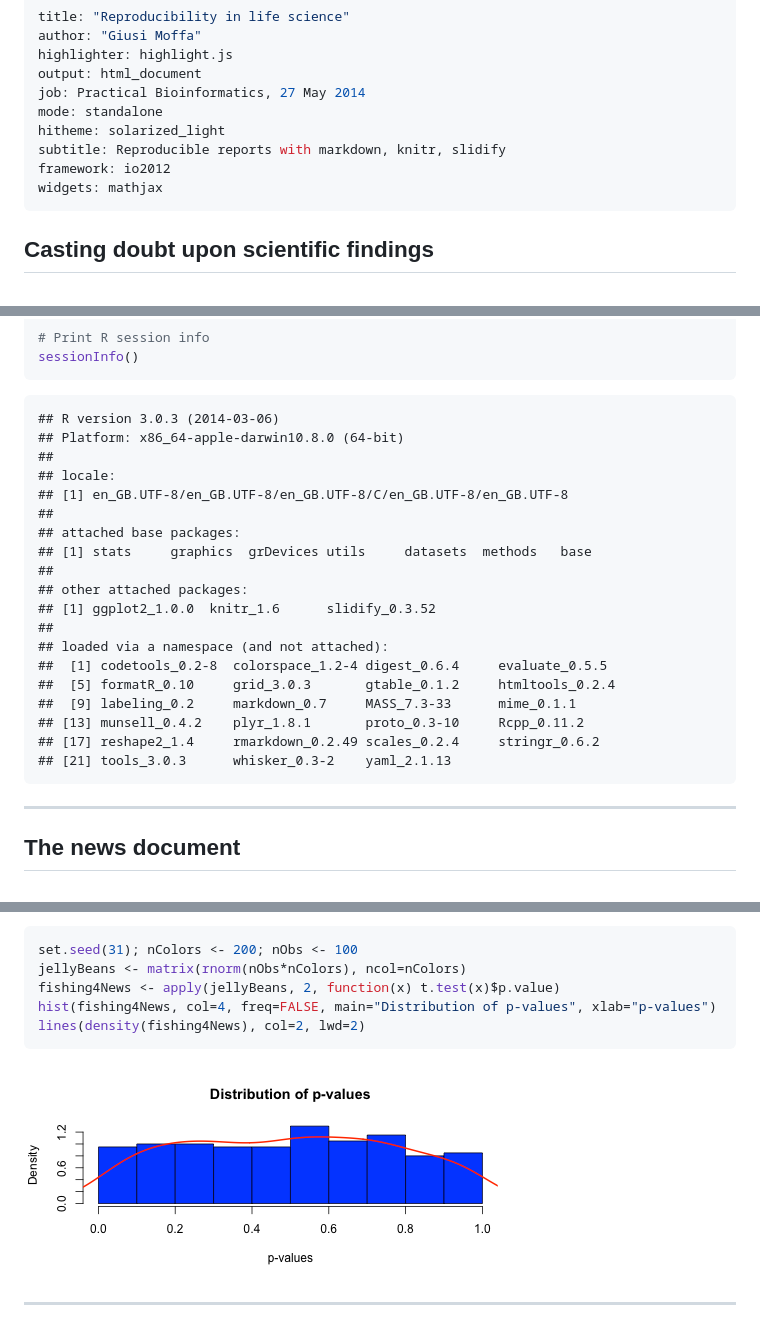
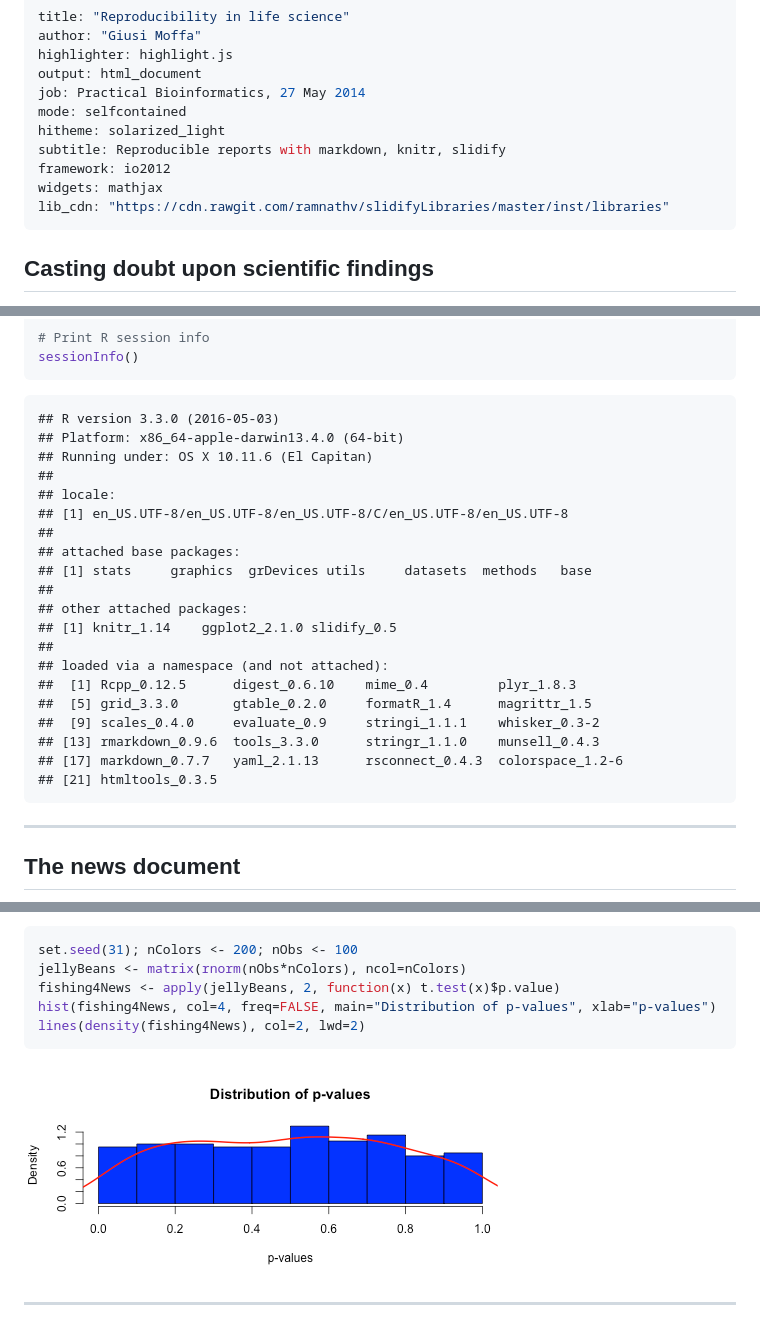
Before and after one commit to annlia/reproduce, a Markdown page: index.md, 3 parts joined by grey strips. Drawn GitHub-style; pictures changed too: assets/fig/unnamed-chunk-4-1.png (added).

Commit message:
publishing deck

````diff
--- a/index.md
+++ b/index.md
@@ -4,16 +4,20 @@ author: "Giusi Moffa"
 highlighter: highlight.js
 output: html_document
 job: Practical Bioinformatics, 27 May 2014
-mode: standalone
+mode: selfcontained
 hitheme: solarized_light
 subtitle: Reproducible reports with markdown, knitr, slidify
 framework: io2012
 widgets: mathjax
+lib_cdn: "https://cdn.rawgit.com/ramnathv/slidifyLibraries/master/inst/libraries"
 ---
 
 <!-- library(slidify)
+setwd("~/juicy/BioStatWork2012/mytex/journalClub/Reproducibility")
 publish(user="annlia", repo="reproduce") ## for github
+http://annlia.github.com/reproduce
 publish(title = 'reproducibility', 'index.html', host = 'rpubs') ## for Rpubs
+https://help.github.com/articles/generating-ssh-keys/
 -->
 <!-- pandoc index.md -t beamer -V theme:Warsaw -o bioInfo.pdf -->
 <!-- setwd("~/juicy/BioStatWork2012/mytex/journalClub/Reproducibility/repBioInfo") -->
@@ -447,25 +449,26 @@ sessionInfo()
 ```
 
 ```
-## R version 3.0.3 (2014-03-06)
-## Platform: x86_64-apple-darwin10.8.0 (64-bit)
+## R version 3.3.0 (2016-05-03)
+## Platform: x86_64-apple-darwin13.4.0 (64-bit)
+## Running under: OS X 10.11.6 (El Capitan)
 ##
 ## locale:
-## [1] en_GB.UTF-8/en_GB.UTF-8/en_GB.UTF-8/C/en_GB.UTF-8/en_GB.UTF-8
+## [1] en_US.UTF-8/en_US.UTF-8/en_US.UTF-8/C/en_US.UTF-8/en_US.UTF-8
 ##
 ## attached base packages:
 ## [1] stats     graphics  grDevices utils     datasets  methods   base
 ##
 ## other attached packages:
-## [1] ggplot2_1.0.0  knitr_1.6      slidify_0.3.52
+## [1] knitr_1.14    ggplot2_2.1.0 slidify_0.5
 ##
 ## loaded via a namespace (and not attached):
-##  [1] codetools_0.2-8  colorspace_1.2-4 digest_0.6.4     evaluate_0.5.5
-##  [5] formatR_0.10     grid_3.0.3       gtable_0.1.2     htmltools_0.2.4
-##  [9] labeling_0.2     markdown_0.7     MASS_7.3-33      mime_0.1.1
-## [13] munsell_0.4.2    plyr_1.8.1       proto_0.3-10     Rcpp_0.11.2
-## [17] reshape2_1.4     rmarkdown_0.2.49 scales_0.2.4     stringr_0.6.2
-## [21] tools_3.0.3      whisker_0.3-2    yaml_2.1.13
+##  [1] Rcpp_0.12.5      digest_0.6.10    mime_0.4         plyr_1.8.3
+##  [5] grid_3.3.0       gtable_0.2.0     formatR_1.4      magrittr_1.5
+##  [9] scales_0.4.0     evaluate_0.9     stringi_1.1.1    whisker_0.3-2
+## [13] rmarkdown_0.9.6  tools_3.3.0      stringr_1.1.0    munsell_0.4.3
+## [17] markdown_0.7.7   yaml_2.1.13      rsconnect_0.4.3  colorspace_1.2-6
+## [21] htmltools_0.3.5
 ```
 ---
 
@@ -495,7 +498,7 @@ hist(fishing4News, col=4, freq=FALSE, main="Distribution of p-values", xlab="p-v
 lines(density(fishing4News), col=2, lwd=2)
 ```
 
-![plot of chunk unnamed-chunk-3](assets/fig/unnamed-chunk-3.png)
+![plot of chunk unnamed-chunk-4](assets/fig/unnamed-chunk-4-1.png)
 
 ---
 
````
Also changed, not shown: other parts of index.md (+2 -4 lines), figure/unnamed-chunk-4-1.png (added), 3 other files.
